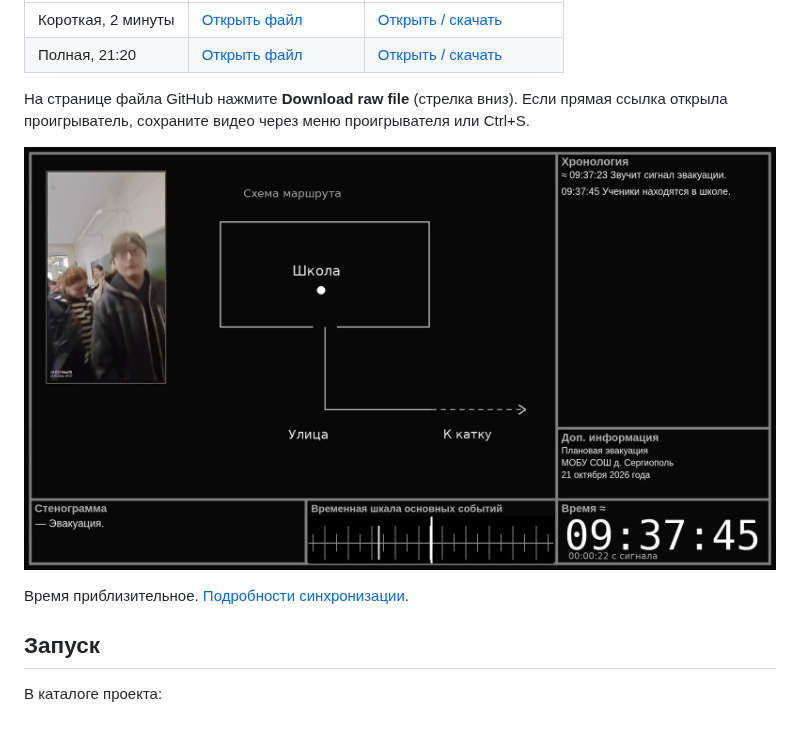
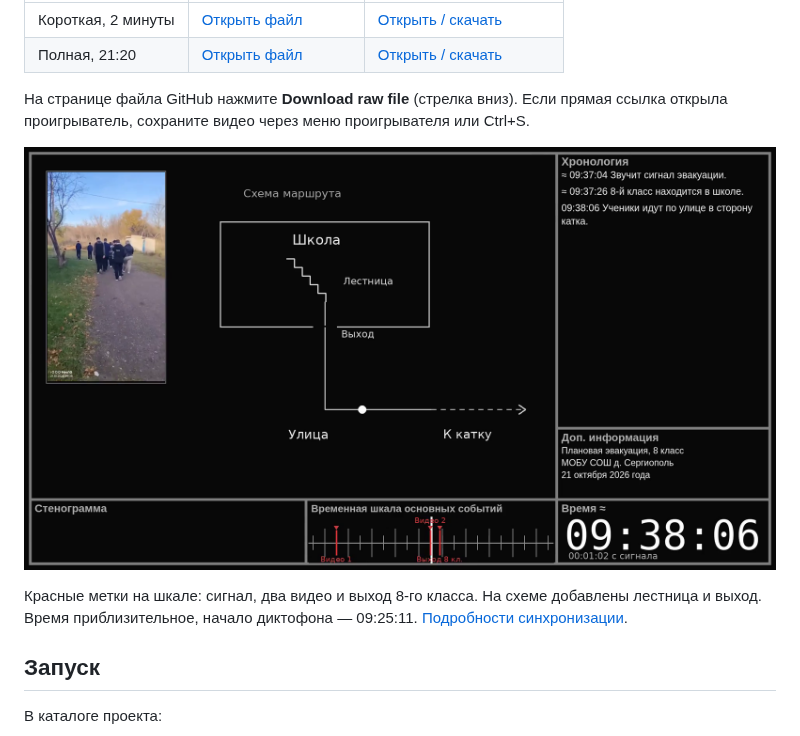
Before and after one commit to Vithel2/hronologiyasobituy, a Markdown page: README.md, the part around the change. Drawn GitHub-style; pictures changed too: videos/sergiopol-preview.png.

```diff
--- a/README.md
+++ b/README.md
@@ -21,7 +21,7 @@
 
 ![Кадр хронологии](videos/sergiopol-preview.png)
 
-Время приблизительное. [Подробности синхронизации](docs/synchronization.md).
+Красные метки на шкале: сигнал, два видео и выход 8-го класса. На схеме добавлены лестница и выход. Время приблизительное, начало диктофона — 09:25:11. [Подробности синхронизации](docs/synchronization.md).
 
 ## Запуск
 
```
Also changed, not shown: docs/synchronization.md (+16 -3 lines), examples/template-preview.png, 5 other files.
